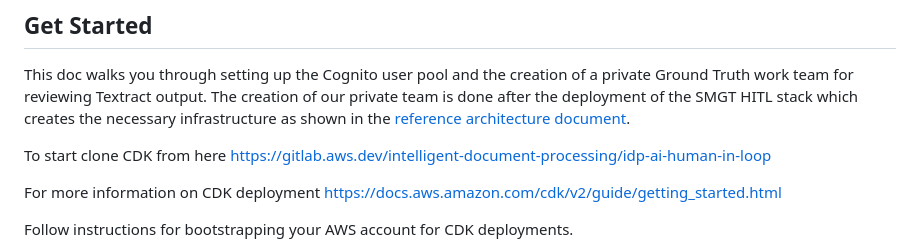
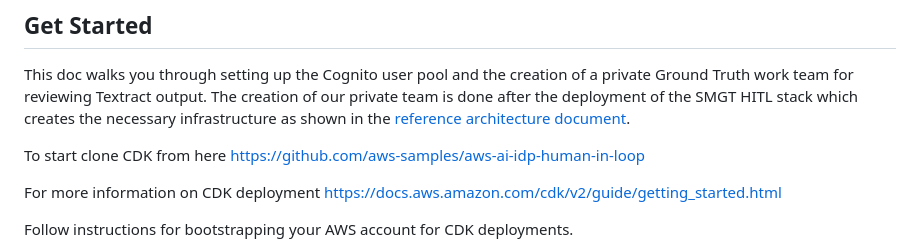
Before and after one commit to aws-samples/aws-ai-idp-human-in-loop, a Markdown page: documentation/WORKTEAM.md, the part around the change. GitHub-like rendering.

Commit message:
Update WORKTEAM.md
updating URL for cloning project.

```diff
--- a/documentation/WORKTEAM.md
+++ b/documentation/WORKTEAM.md
@@ -4,7 +4,7 @@
 This doc walks you through setting up the Cognito user pool and the creation of a private Ground Truth work team for reviewing Textract output. The creation of our private team is done after the deployment of the SMGT HITL stack which creates the necessary infrastructure as shown in the [reference architecture document](./architecture/README.md).
 
 To start clone CDK from here
-https://gitlab.aws.dev/intelligent-document-processing/idp-ai-human-in-loop
+https://github.com/aws-samples/aws-ai-idp-human-in-loop
 
 For more information on CDK deployment
 https://docs.aws.amazon.com/cdk/v2/guide/getting_started.html
```
